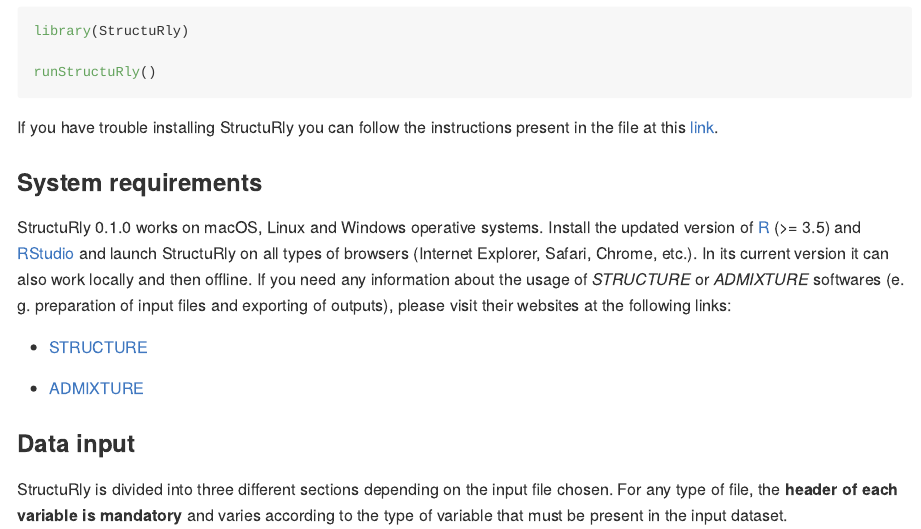
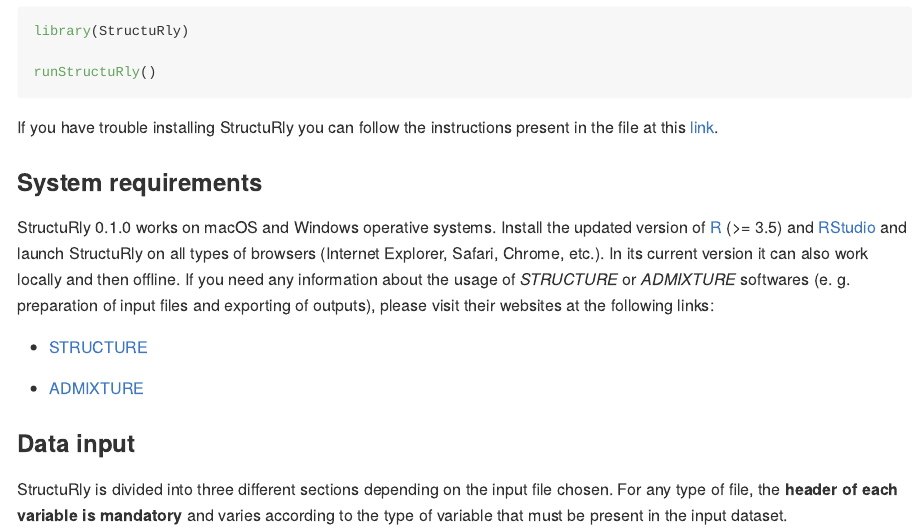
Before and after one commit to nicocriscuolo/StructuRly, an R Markdown document (README.Rmd): the page in a window 1100 px wide, from 1340 px down. The pictures show the output file README.md that the author committed with the source, drawn offline in the style of GitHub.

Commit message:
Updated README

```diff
--- a/README.Rmd
+++ b/README.Rmd
@@ -57,7 +57,7 @@
 
 ### System requirements
 
-StructuRly 0.1.0 works on macOS, Linux and Windows operative systems. Install the updated version of [R](https://www.r-project.org) (>= 3.5) and [RStudio](https://www.rstudio.com) and launch StructuRly on all types of browsers (Internet Explorer, Safari, Chrome, etc.). In its current version it can also work locally and then offline. If you need any information about the usage of *STRUCTURE* or *ADMIXTURE* softwares (e. g. preparation of input files and exporting of outputs), please visit their websites at the following links:
+StructuRly 0.1.0 works on macOS and Windows operative systems. Install the updated version of [R](https://www.r-project.org) (>= 3.5) and [RStudio](https://www.rstudio.com) and launch StructuRly on all types of browsers (Internet Explorer, Safari, Chrome, etc.). In its current version it can also work locally and then offline. If you need any information about the usage of *STRUCTURE* or *ADMIXTURE* softwares (e. g. preparation of input files and exporting of outputs), please visit their websites at the following links:
 
 - [STRUCTURE](https://web.stanford.edu/group/pritchardlab/structure.html)
 
```
Also changed, not shown: README.md.
